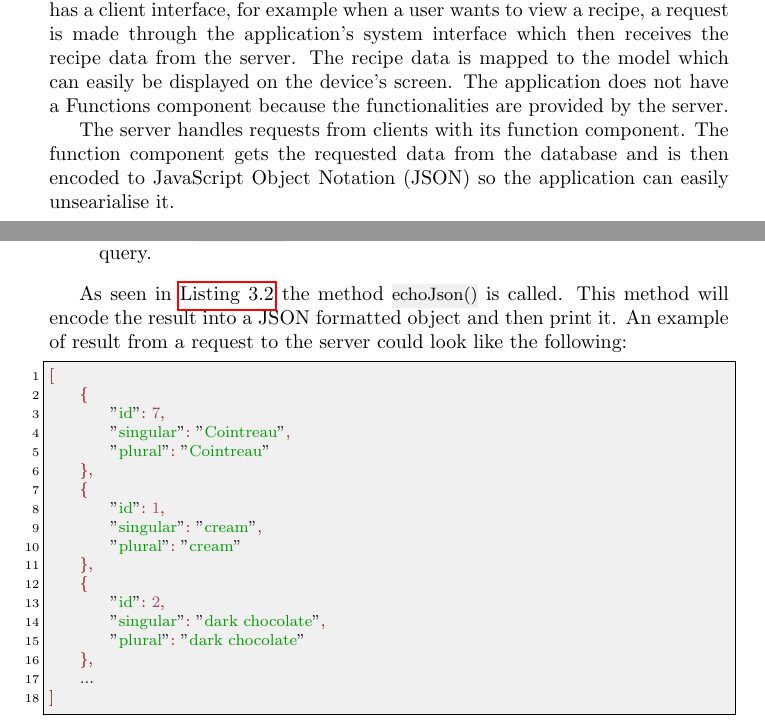
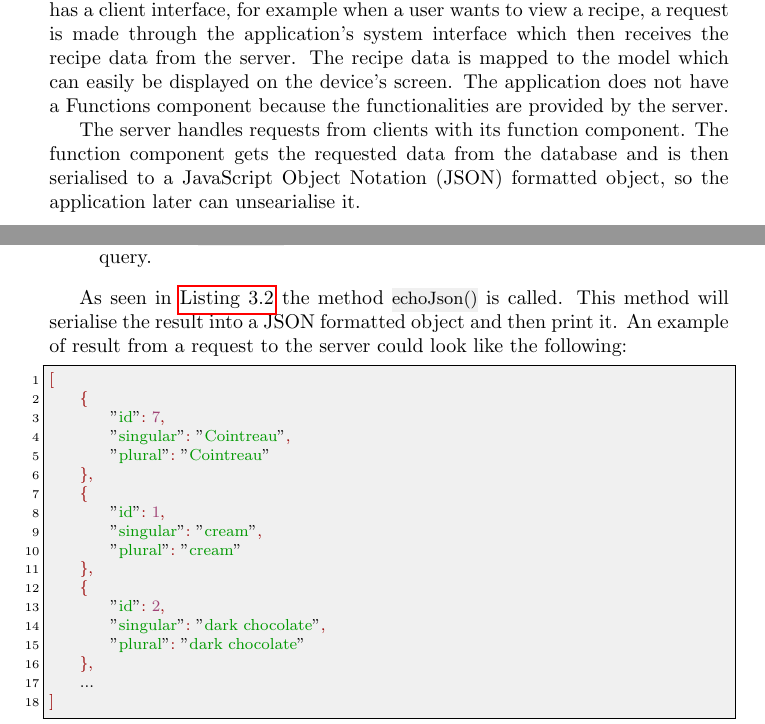
Before and after one commit to figa12/food-report, a LaTeX thesis (master.tex, which reads tex/architecture.tex, tex/server_implementation.tex): two parts of pages 24 and 38 of 89, joined at a grey line, cut so that both start at the same text. Compiled offline with pdfLaTeX.

Commit message:
encode til serialise

```diff
--- a/tex/architecture.tex
+++ b/tex/architecture.tex
@@ -9,4 +9,4 @@
 
 \autoref{fig:architecture} shows the architecture of the entire system. The mobile application has a client interface, for example when a user wants to view a recipe, a request is made through the application's system interface which then receives the recipe data from the server. The recipe data is mapped to the model which can easily be displayed on the device's screen. The application does not have a Functions component because the functionalities are provided by the server.
 
-The server handles requests from clients with its function component. The function component gets the requested data from the database and is then encoded to \ac{json} so the application can easily unsearialise it.
+The server handles requests from clients with its function component. The function component gets the requested data from the database and is then serialised to a \ac{json} formatted object, so the application later can unsearialise it.
--- a/tex/server_implementation.tex
+++ b/tex/server_implementation.tex
@@ -48,7 +48,7 @@ public function getIngredients($lang) {
 \item[Line 10] The \inline{echoJson()} method is called to print the result of the SQL query.
 \end{description}
 
-As seen in \autoref{lst:getIngredients} the method \inline{echoJson()} is called. This method will encode the result into a \ac{json} formatted object and then print it. An example of result from a request to the server could look like the following:
+As seen in \autoref{lst:getIngredients} the method \inline{echoJson()} is called. This method will serialise the result into a \ac{json} formatted object and then print it. An example of result from a request to the server could look like the following:
 
 \begin{lstlisting}[language=json, label=lst:jsonResult, caption=Example result from \colorbox{background}{getIngredients()}.]
 [
```
